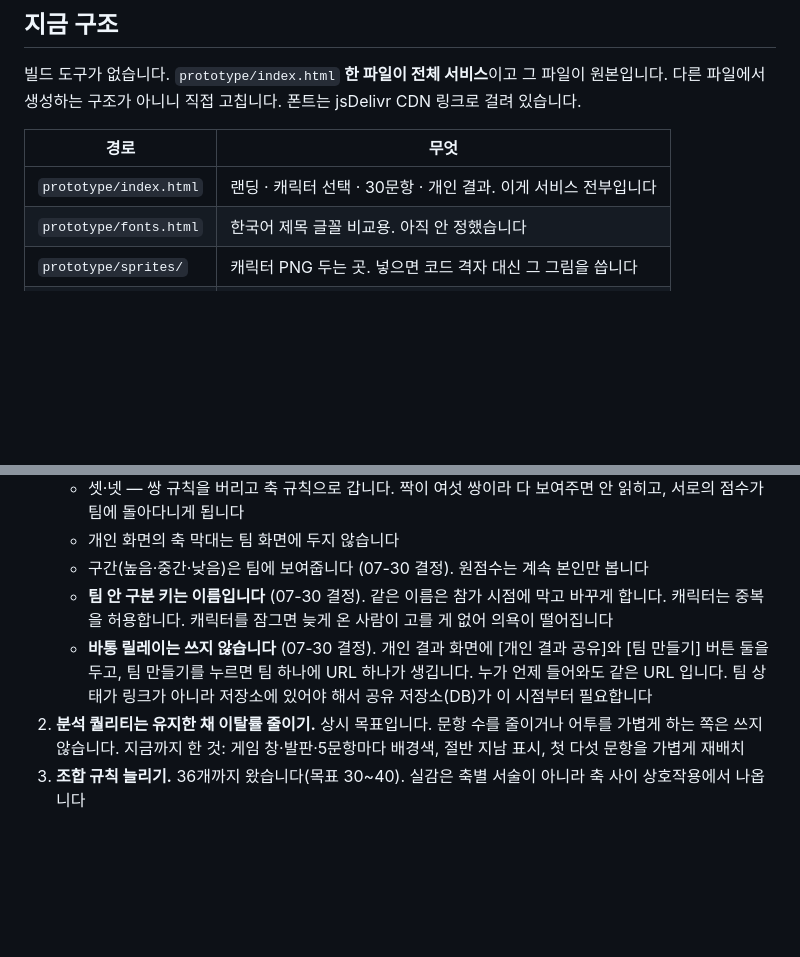
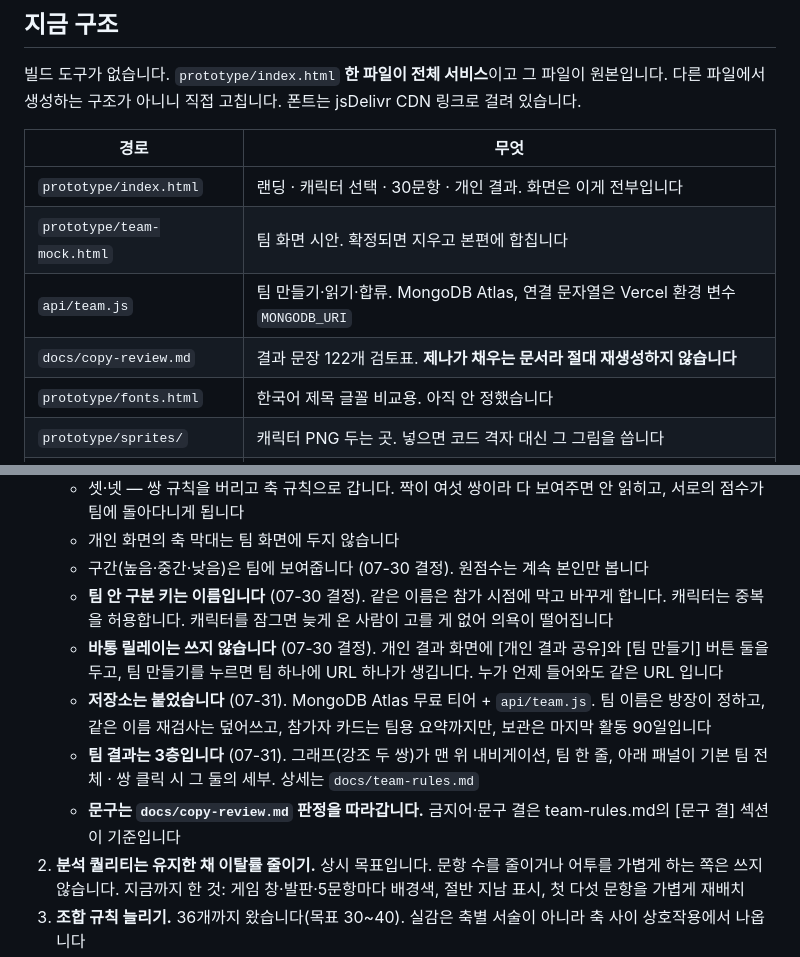
Before and after one commit to Dearkimm/cowork-type-test, a Markdown page: CLAUDE.md, 2 parts joined by grey strips. Rendered like a GitHub page; blank space fills up the shorter version.

```diff
--- a/CLAUDE.md
+++ b/CLAUDE.md
@@ -8,7 +8,10 @@
 
 | 경로 | 무엇 |
 |---|---|
-| `prototype/index.html` | 랜딩 · 캐릭터 선택 · 30문항 · 개인 결과. 이게 서비스 전부입니다 |
+| `prototype/index.html` | 랜딩 · 캐릭터 선택 · 30문항 · 개인 결과. 화면은 이게 전부입니다 |
+| `prototype/team-mock.html` | 팀 화면 시안. 확정되면 지우고 본편에 합칩니다 |
+| `api/team.js` | 팀 만들기·읽기·합류. MongoDB Atlas, 연결 문자열은 Vercel 환경 변수 `MONGODB_URI` |
+| `docs/copy-review.md` | 결과 문장 122개 검토표. **제나가 채우는 문서라 절대 재생성하지 않습니다** |
 | `prototype/fonts.html` | 한국어 제목 글꼴 비교용. 아직 안 정했습니다 |
 | `prototype/sprites/` | 캐릭터 PNG 두는 곳. 넣으면 코드 격자 대신 그 그림을 씁니다 |
 | `docs/spec.md` | 축 정의, 채점, 궁합 규칙, 결과 문구 조립 방식 |
@@ -68,7 +71,10 @@
    - 개인 화면의 축 막대는 팀 화면에 두지 않습니다
    - 구간(높음·중간·낮음)은 팀에 보여줍니다 (07-30 결정). 원점수는 계속 본인만 봅니다
    - **팀 안 구분 키는 이름입니다** (07-30 결정). 같은 이름은 참가 시점에 막고 바꾸게 합니다. 캐릭터는 중복을 허용합니다. 캐릭터를 잠그면 늦게 온 사람이 고를 게 없어 의욕이 떨어집니다
-   - **바통 릴레이는 쓰지 않습니다** (07-30 결정). 개인 결과 화면에 [개인 결과 공유]와 [팀 만들기] 버튼 둘을 두고, 팀 만들기를 누르면 팀 하나에 URL 하나가 생깁니다. 누가 언제 들어와도 같은 URL 입니다. 팀 상태가 링크가 아니라 저장소에 있어야 해서 공유 저장소(DB)가 이 시점부터 필요합니다
+   - **바통 릴레이는 쓰지 않습니다** (07-30 결정). 개인 결과 화면에 [개인 결과 공유]와 [팀 만들기] 버튼 둘을 두고, 팀 만들기를 누르면 팀 하나에 URL 하나가 생깁니다. 누가 언제 들어와도 같은 URL 입니다
+   - **저장소는 붙었습니다** (07-31). MongoDB Atlas 무료 티어 + `api/team.js`. 팀 이름은 방장이 정하고, 같은 이름 재검사는 덮어쓰고, 참가자 카드는 팀용 요약까지만, 보관은 마지막 활동 90일입니다
+   - **팀 결과는 3층입니다** (07-31). 그래프(강조 두 쌍)가 맨 위 내비게이션, 팀 한 줄, 아래 패널이 기본 팀 전체 · 쌍 클릭 시 그 둘의 세부. 상세는 `docs/team-rules.md`
+   - **문구는 `docs/copy-review.md` 판정을 따라갑니다.** 금지어·문구 결은 team-rules.md의 [문구 결] 섹션이 기준입니다
 2. **분석 퀄리티는 유지한 채 이탈률 줄이기.** 상시 목표입니다. 문항 수를 줄이거나 어투를 가볍게 하는 쪽은 쓰지 않습니다. 지금까지 한 것: 게임 창·발판·5문항마다 배경색, 절반 지남 표시, 첫 다섯 문항을 가볍게 재배치
 3. **조합 규칙 늘리기.** 36개까지 왔습니다(목표 30~40). 실감은 축별 서술이 아니라 축 사이 상호작용에서 나옵니다
 4. **축 1·2 규칙 검증.** 초기 응답이 축 3·4·5만 다뤄서 이 둘은 아직 검증이 안 됐습니다
```
Also changed, not shown: README.md (+11 -4 lines).
